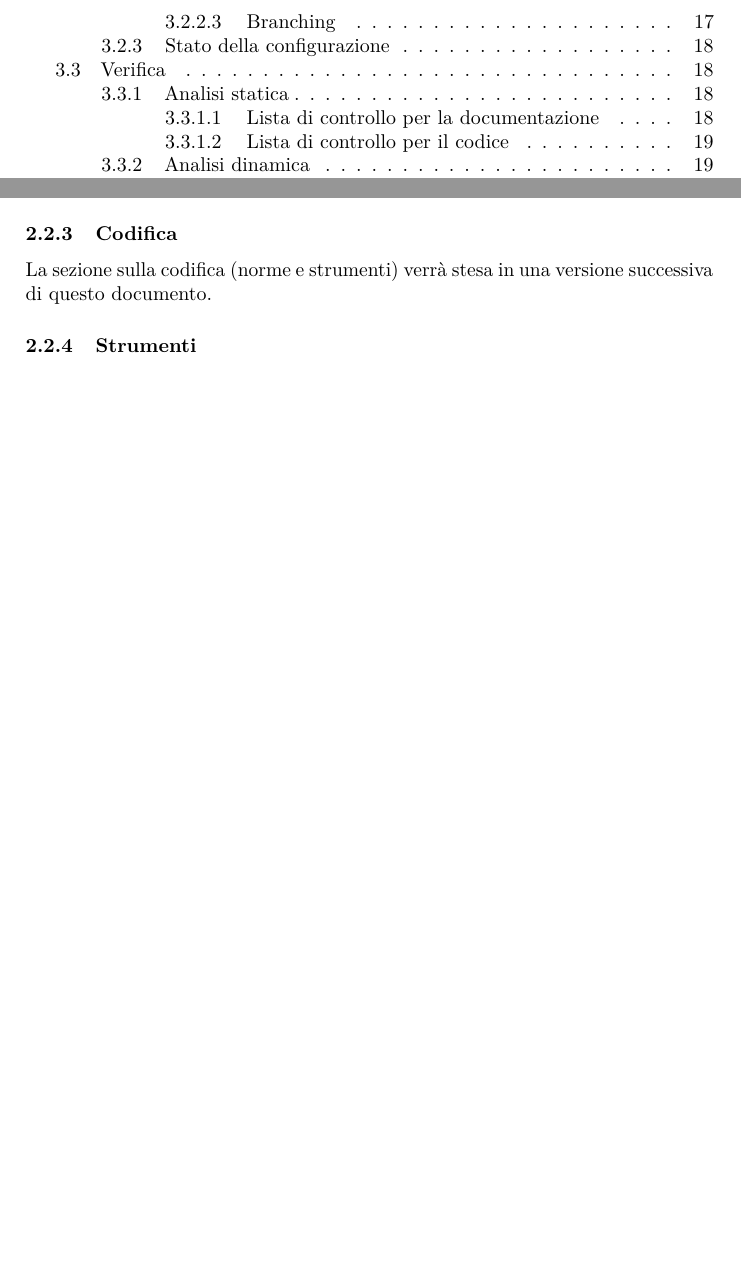
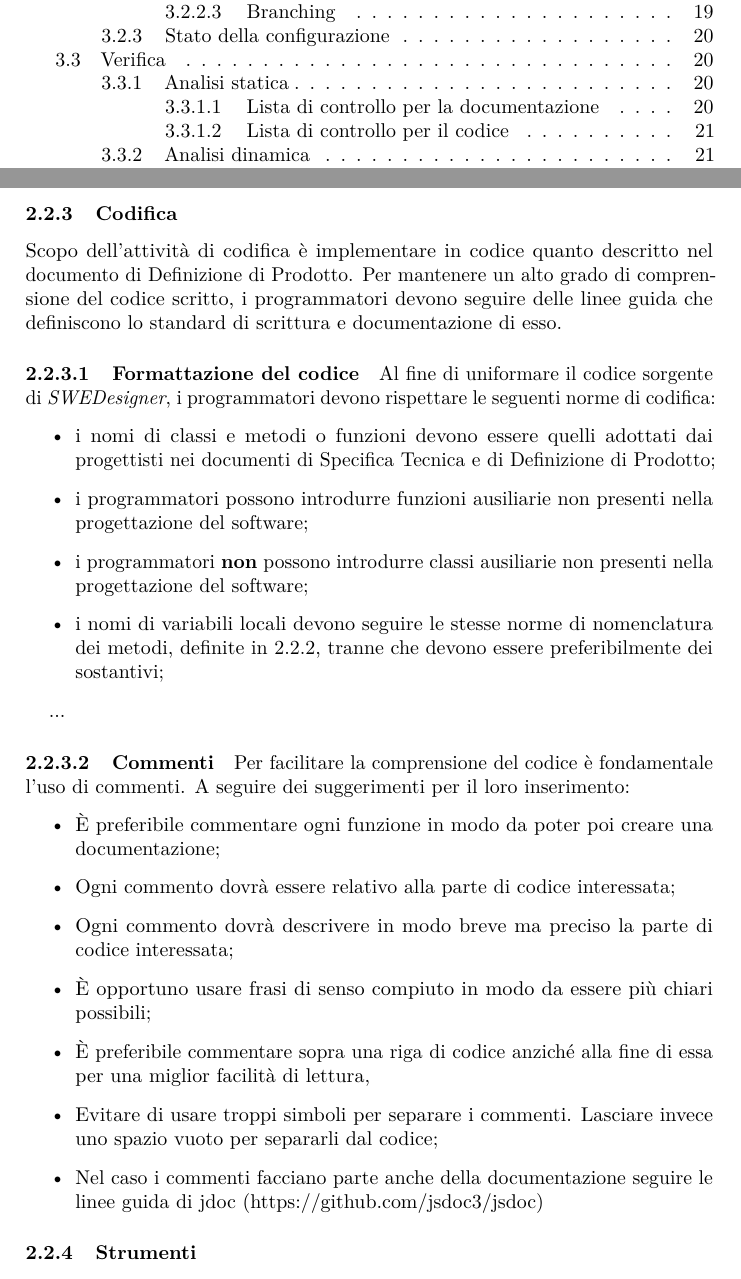
Before and after one commit to hivex-unipd/swedesigner-doc, a LaTeX document (doc/Interni/Norme_di_progetto/Norme_di_progetto_1_0_0.tex): two parts of pages 4 and 10 of 31 before the commit and two parts of pages 4 and 11 of 33 after it, joined at a grey line, cut so that both start at the same text, the shorter picture padded with empty space. Compiled offline with pdfLaTeX.

Commit message:
ampliate NdP

```diff
--- a/doc/Interni/Norme_di_progetto/Norme_di_progetto_1_0_0.tex
+++ b/doc/Interni/Norme_di_progetto/Norme_di_progetto_1_0_0.tex
@@ -201,26 +226,28 @@ Il presente documento si divide in tre sezioni principali:
 	\end{itemize}
 
 	\subsubsection{Codifica} \label{sec:cod}
-	La sezione sulla codifica (norme e strumenti) verrà stesa in una versione successiva di questo documento.
-	% Lo scopo dell'attività di codifica è di implementare quanto descritto nei documenti di definizione di prodotto a livello di codice. Per mantenere un alto grado di comprensione del codice scritto è quindi utile seguire delle linee guida che definiscono lo standard di scrittura e documentazione di esso.
-		% \paragraph{Formattazione del codice}
-		% Per standardizzare il codice scritto dai vari programmatori è necessario rispettare i seguenti punti:
-			% \begin{itemize}
-				% \item i nomi di variabili, classi, funzioni e metodi sono scritti in inglese;
-				% \item i nomi composti dovranno avere la prima lettera minuscola e la lettera maiuscola ad ogni iniziale della nuova parola che compone il nome.
-				% \item è opportuno scegliere il nome dei vari elementi in modo coerente con la loro funzione;
-			% \end{itemize}
-		% \paragraph{Commenti}
-		% Per facilitare la comprensione del codice è fondamentale l'uso di commenti. A seguire dei suggerimenti per il loro inserimento:
-		% \begin{itemize}
-			% \item È preferibile commentare ogni funzione in modo da poter poi creare una documentazione;
-			% \item Ogni commento dovrà essere relativo alla parte di codice interessata;
-			% \item Ogni commento dovrà descrivere in modo breve ma preciso la parte di codice interessata;
-			% \item È opportuno usare frasi di senso compiuto in modo da essere più chiari possibili;
-			% \item È preferibile commentare sopra una riga di codice anziché alla fine di essa per una miglior facilità di lettura,
-			% \item Evitare di usare troppi simboli per separare i commenti. Lasciare invece uno spazio vuoto per separarli dal codice;
-			% \item Nel caso i commenti facciano parte anche della documentazione seguire le linee guida di jdoc (https://github.com/jsdoc3/jsdoc) %nel caso JavaScript
-		% \end{itemize}
+	Scopo dell'attività di codifica è implementare in codice quanto descritto nel documento di Definizione di Prodotto. Per mantenere un alto grado di comprensione del codice scritto, i programmatori devono seguire delle linee guida che definiscono lo standard di scrittura e documentazione di esso.
+		\paragraph{Formattazione del codice}
+		Al fine di uniformare il codice sorgente di \proj, i programmatori devono rispettare le seguenti norme di codifica:
+			\begin{itemize}
+				\item i nomi di classi e metodi o funzioni devono essere quelli adottati dai progettisti nei documenti di Specifica Tecnica e di Definizione di Prodotto;
+				\item i programmatori possono introdurre funzioni ausiliarie non presenti nella progettazione del software;
+				\item i programmatori \textbf{non} possono introdurre classi ausiliarie non presenti nella progettazione del software;
+				\item i nomi di variabili locali devono seguire le stesse norme di nomenclatura dei metodi, definite in \ref{sec:norme_design}, tranne che devono essere preferibilmente dei sostantivi;
+				\item [...]
+			\end{itemize}
+		\paragraph{Commenti}
+		Per facilitare la comprensione del codice è fondamentale l'uso di commenti. A seguire dei suggerimenti per il loro inserimento:
+		\begin{itemize}
+			\item È preferibile commentare ogni funzione in modo da poter poi creare una documentazione;
+			\item Ogni commento dovrà essere relativo alla parte di codice interessata;
+			\item Ogni commento dovrà descrivere in modo breve ma preciso la parte di codice interessata;
+			\item È opportuno usare frasi di senso compiuto in modo da essere più chiari possibili;
+			\item È preferibile commentare sopra una riga di codice anziché alla fine di essa per una miglior facilità di lettura,
+			\item Evitare di usare troppi simboli per separare i commenti. Lasciare invece uno spazio vuoto per separarli dal codice;
+			\item Nel caso i commenti facciano parte anche della documentazione seguire le linee guida di jdoc (https://github.com/jsdoc3/jsdoc) %nel caso JavaScript
+		\end{itemize}
+
 	\subsubsection{Strumenti}
 		\paragraph{PragmaDB}
 		Per tracciare le relazioni tra casi d'uso e requisiti, il gruppo ha scelto di usare \gloss{PragmaDB} (\url{https://github.com/StefanoMunari/PragmaDB}), software realizzato da studenti degli anni passati.
```
Also changed, not shown: doc/Interni/Norme_di_progetto/Norme_di_progetto_1_0_0.tex (31 more changed lines).
